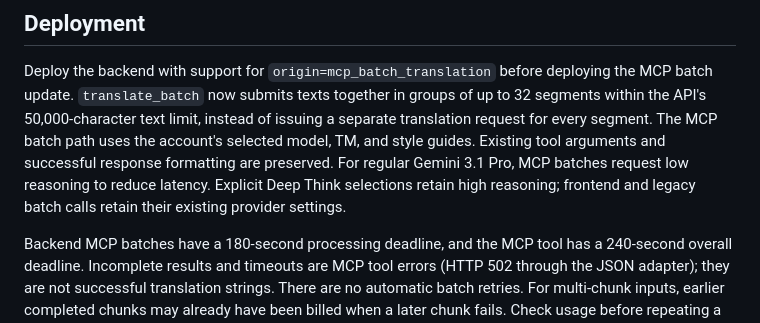
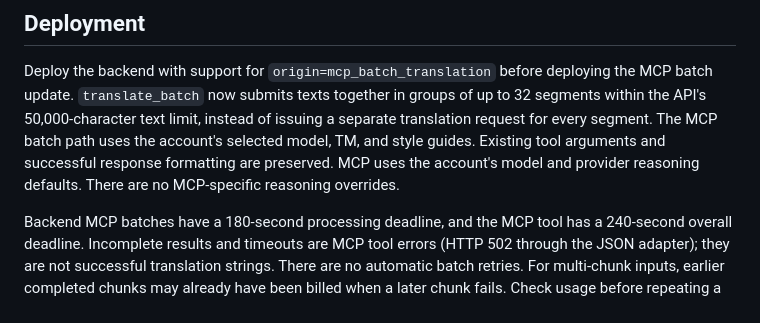
Before and after one commit to Nativ-Technologies/nativ-mcp, a Markdown page: docs/hosting.md, the part around the change. Rendered like a GitHub page.

Commit message:
Document unchanged model reasoning for all MCP transports

```diff
--- a/docs/hosting.md
+++ b/docs/hosting.md
@@ -101,9 +101,8 @@ in groups of up to 32 segments within the API's 50,000-character text limit,
 instead of issuing a separate translation request for every segment. The MCP
 batch path uses the account's selected model, TM, and style guides. Existing
 tool arguments and successful response formatting are preserved.
-For regular Gemini 3.1 Pro, MCP batches request low reasoning to reduce
-latency. Explicit Deep Think selections retain high reasoning; frontend and
-legacy batch calls retain their existing provider settings.
+MCP uses the account's model and provider reasoning defaults. There are no
+MCP-specific reasoning overrides.
 
 Backend MCP batches have a 180-second processing deadline, and the MCP tool
 has a 240-second overall deadline. Incomplete results and timeouts are MCP
```
